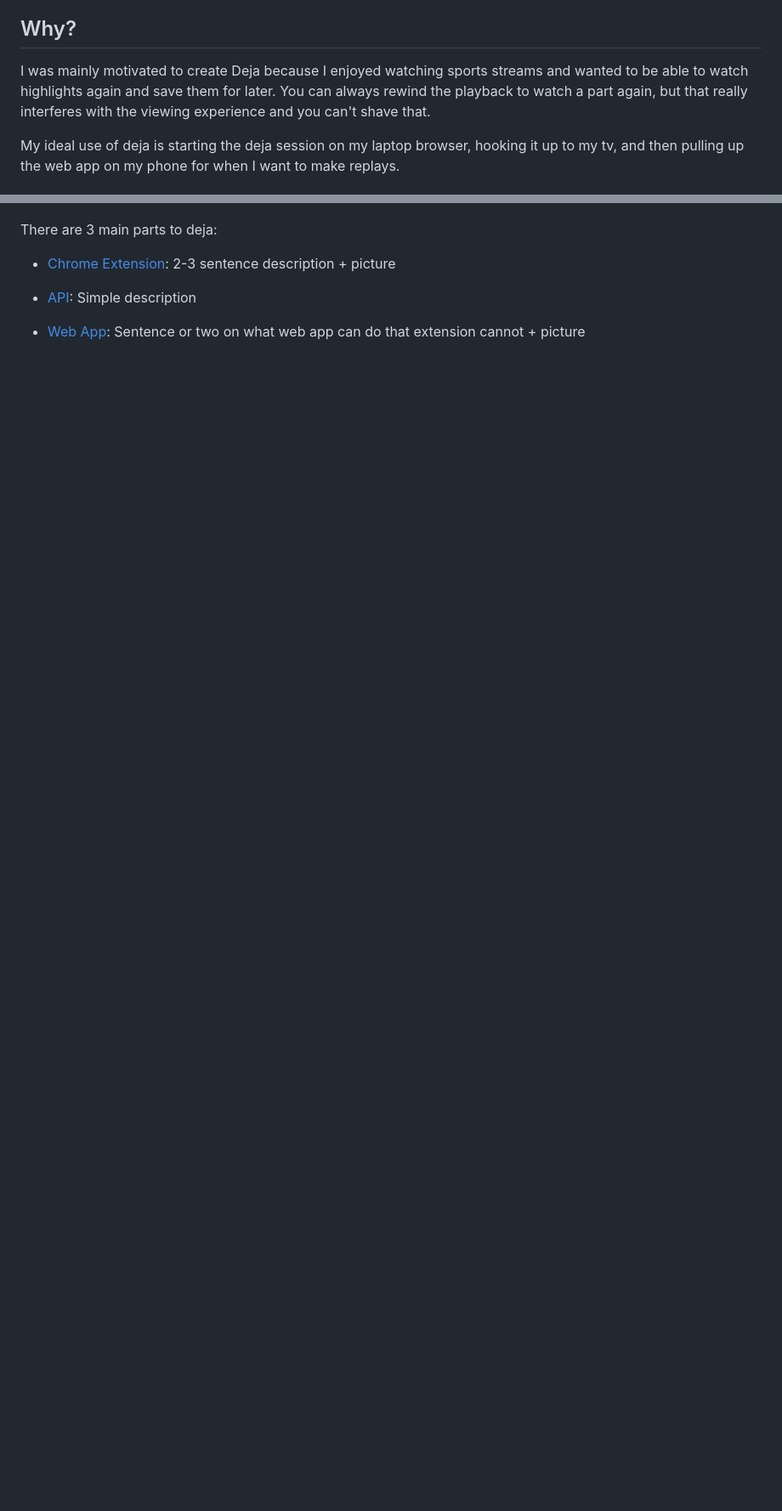
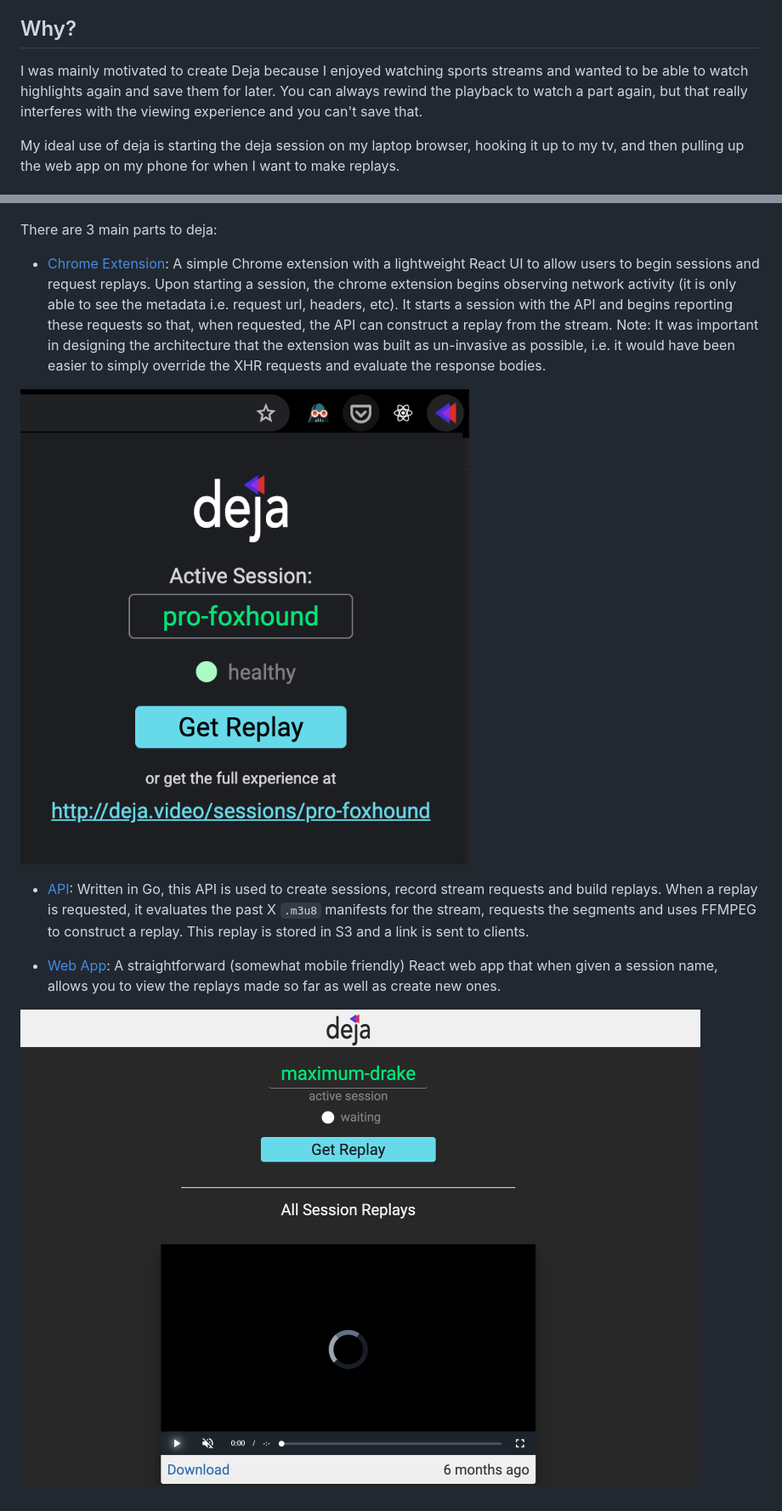
Before and after one commit to jdhayford/deja, a Markdown page: README.md, 2 parts joined by grey strips. Shown: that part at 85% size. Drawn GitHub-style; pictures changed too: assets/extension.png (added), assets/web.png (added); blank space fills up the shorter version.

Commit message:
Add some details for each part and pictures

```diff
--- a/README.md
+++ b/README.md
@@ -9,7 +9,7 @@ Deja is a chrome extension ([link](https://chrome.google.com/webstore/detail/dej
 
 ## Why?
 
-I was mainly motivated to create Deja because I enjoyed watching sports streams and wanted to be able to watch highlights again and save them for later. You can always rewind the playback to watch a part again, but that really interferes with the viewing experience and you can't shave that.
+I was mainly motivated to create Deja because I enjoyed watching sports streams and wanted to be able to watch highlights again and save them for later. You can always rewind the playback to watch a part again, but that really interferes with the viewing experience and you can't save that.
 
 My ideal use of deja is starting the deja session on my laptop browser, hooking it up to my tv, and then pulling up the web app on my phone for when I want to make replays.
 
@@ -19,8 +19,12 @@ My ideal use of deja is starting the deja session on my laptop browser, hooking
 
 There are 3 main parts to deja:
 
-- [Chrome Extension](./extension): 2-3 sentence description + picture
+- [Chrome Extension](./extension): A simple Chrome extension with a lightweight React UI to allow users to begin sessions and request replays. Upon starting a session, the chrome extension begins observing network activity (it is only able to see the metadata i.e. request url, headers, etc). It starts a session with the API and begins reporting these requests so that, when requested, the API can construct a replay from the stream. Note: It was important in designing the architecture that the extension was built as un-invasive as possible, i.e. it would have been easier to simply override the XHR requests and evaluate the response bodies.
 
-- [API](./api): Simple description
+![Picture](./assets/extension.png)
 
-- [Web App](./frontend): Sentence or two on what web app can do that extension cannot + picture
+- [API](./api): Written in Go, this API is used to create sessions, record stream requests and build replays. When a replay is requested, it evaluates the past X `.m3u8` manifests for the stream, requests the segments and uses FFMPEG to construct a replay. This replay is stored in S3 and a link is sent to clients.
+
+- [Web App](./frontend): A straightforward (somewhat mobile friendly) React web app that when given a session name, allows you to view the replays made so far as well as create new ones.
+
+![Picture](./assets/web.png)
```
Also changed, not shown: other parts of README.md (+2 -2 lines), 1 other file.
